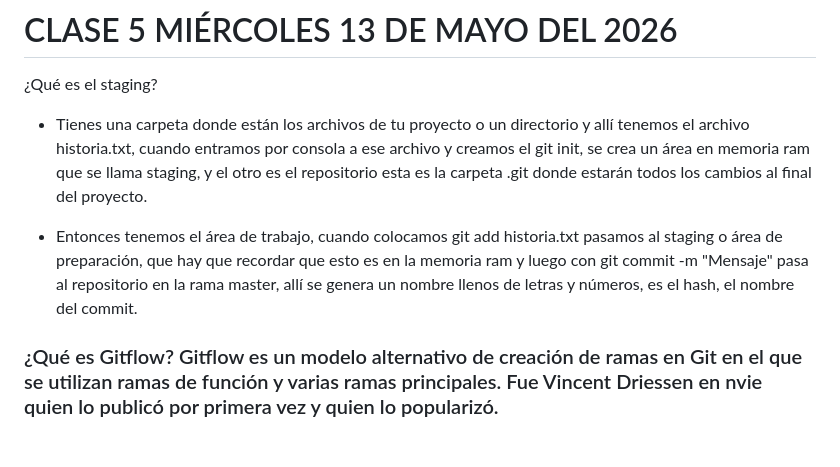
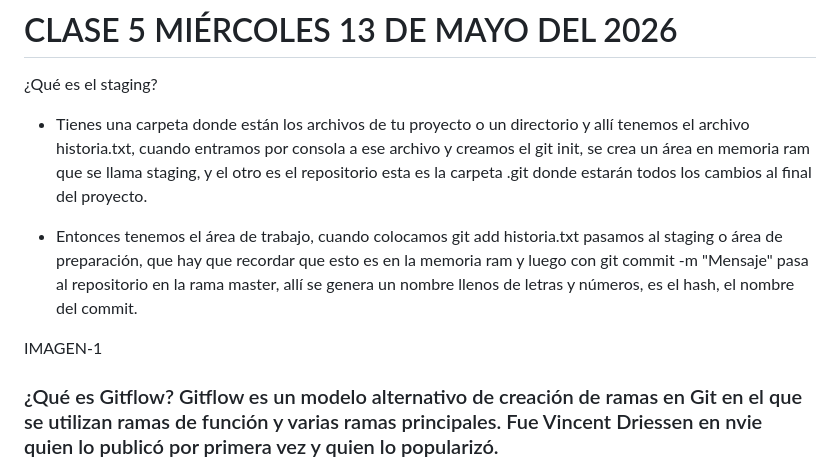
Before and after one commit to PAMCURO3/tec-prog-2026, a Markdown page: GITBASH/Readme.md, the part around the change. Drawn GitHub-style; blank space fills up the shorter version.

Commit message:
Modificacion readme

```diff
--- a/GITBASH/Readme.md
+++ b/GITBASH/Readme.md
@@ -350,7 +350,9 @@ Profesor Ariel Betancud
 
 * Tienes una carpeta donde están los archivos de tu proyecto o un directorio y allí tenemos el archivo historia.txt, cuando entramos por consola a ese archivo y creamos el git init, se crea un área en memoria ram que se llama staging, y el otro es el repositorio esta es la carpeta .git donde estarán todos los cambios al final del proyecto.
 
-* Entonces tenemos el área de trabajo, cuando colocamos git add historia.txt pasamos al staging o área de preparación, que hay que recordar que esto es en la memoria ram y luego con git commit -m "Mensaje" pasa al repositorio en la rama master, allí se genera un nombre llenos de letras y números, es el hash, el nombre del commit. <br>
+* Entonces tenemos el área de trabajo, cuando colocamos git add historia.txt pasamos al staging o área de preparación, que hay que recordar que esto es en la memoria ram y luego con git commit -m "Mensaje" pasa al repositorio en la rama master, allí se genera un nombre llenos de letras y números, es el hash, el nombre del commit.
+
+IMAGEN-1
 
 ### ¿Qué es Gitflow? Gitflow es un modelo alternativo de creación de ramas en Git en el que se utilizan ramas de función y varias ramas principales. Fue Vincent Driessen en nvie quien lo publicó por primera vez y quien lo popularizó.
 
```
